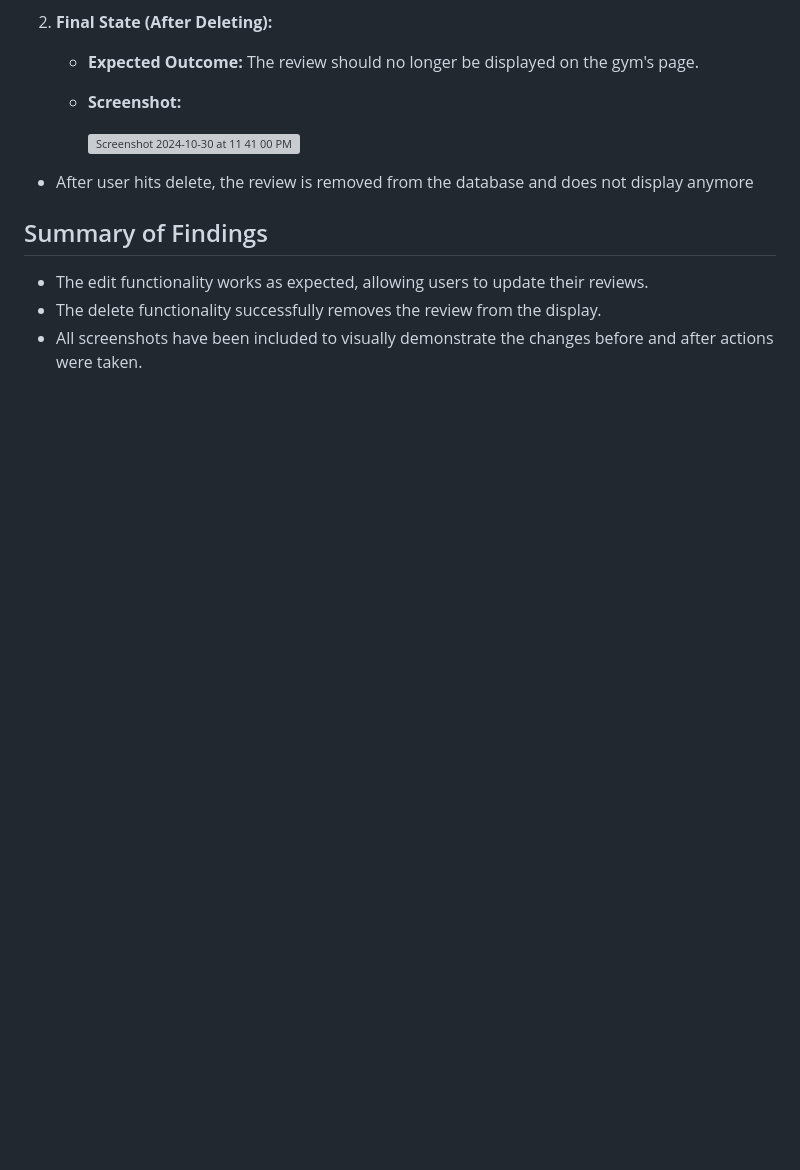
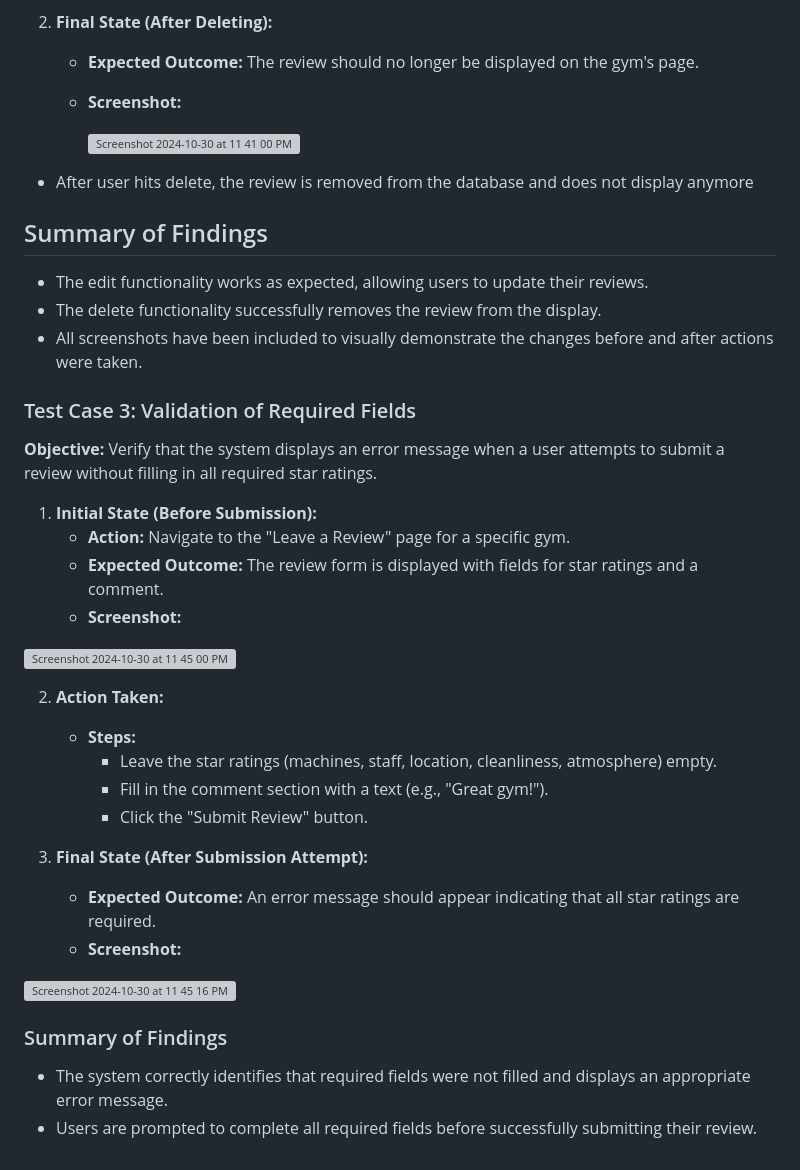
Before and after one commit to himatsingh8888/cmpt276, a Markdown page: README.md, the part around the change. Rendered like a GitHub page; blank space fills up the shorter version; grey boxes are pictures that could not be loaded.

```diff
--- a/README.md
+++ b/README.md
@@ -348,3 +348,33 @@ Iteration 2 Testing:
 - The edit functionality works as expected, allowing users to update their reviews.
 - The delete functionality successfully removes the review from the display.
 - All screenshots have been included to visually demonstrate the changes before and after actions were taken.
+
+
+### Test Case 3: Validation of Required Fields
+
+**Objective:** Verify that the system displays an error message when a user attempts to submit a review without filling in all required star ratings.
+
+1. **Initial State (Before Submission):**
+   - **Action:** Navigate to the "Leave a Review" page for a specific gym.
+   - **Expected Outcome:** The review form is displayed with fields for star ratings and a comment.
+   - **Screenshot:**
+
+<img width="1041" alt="Screenshot 2024-10-30 at 11 45 00 PM" src="https://github.com/user-attachments/assets/711987fb-cdfc-471e-b428-48a5ac29a55e">
+
+2. **Action Taken:**
+   - **Steps:**
+     - Leave the star ratings (machines, staff, location, cleanliness, atmosphere) empty.
+     - Fill in the comment section with a text (e.g., "Great gym!").
+     - Click the "Submit Review" button.
+
+
+3. **Final State (After Submission Attempt):**
+   - **Expected Outcome:** An error message should appear indicating that all star ratings are required.
+   - **Screenshot:**
+
+ <img width="1059" alt="Screenshot 2024-10-30 at 11 45 16 PM" src="https://github.com/user-attachments/assets/ed27c27c-c197-412a-a54a-78c75e506609">
+
+ ### Summary of Findings
+
+- The system correctly identifies that required fields were not filled and displays an appropriate error message.
+- Users are prompted to complete all required fields before successfully submitting their review.
```
